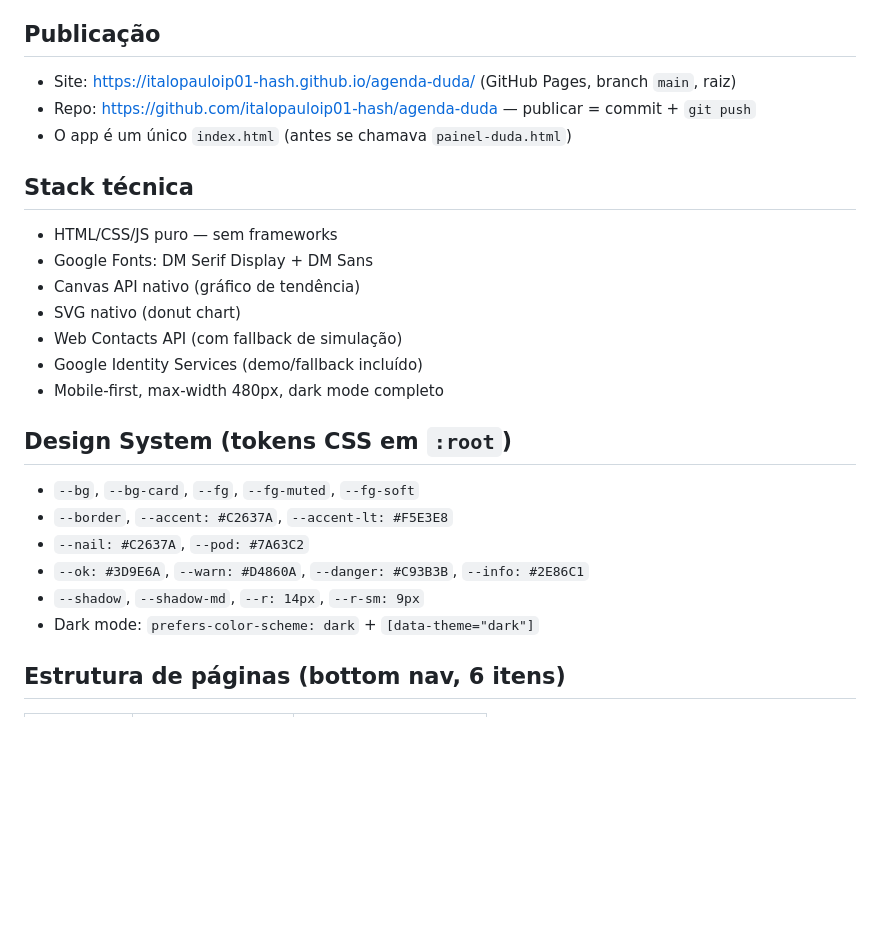
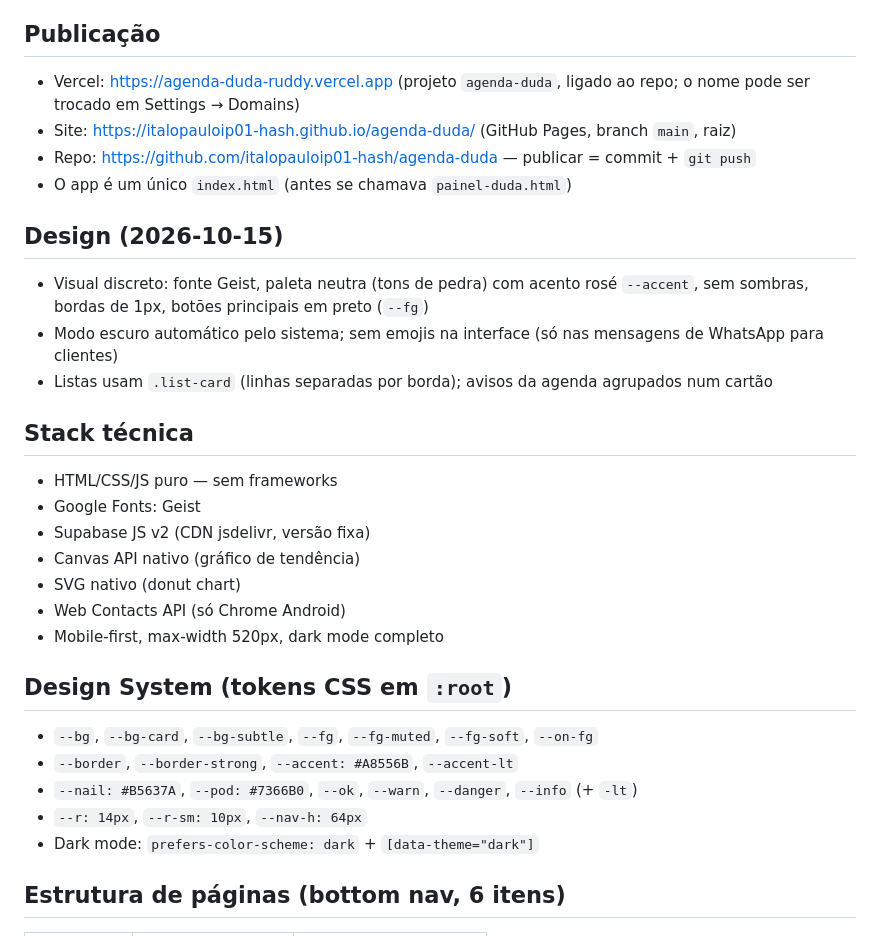
Before and after one commit to italopauloip01-hash/agenda-duda, a Markdown page: BRIEFING.md, the part around the change. Drawn GitHub-style; blank space fills up the shorter version.

Commit message:
Briefing: Vercel, design novo
Co-Authored-By: Claude Opus 5.5 <noreply@anthropic.com>

```diff
--- a/BRIEFING.md
+++ b/BRIEFING.md
@@ -14,25 +14,30 @@
 - Auth → URL Configuration: Site URL e Redirect URL = endereço do GitHub Pages
 
 ## Publicação
+- Vercel: https://agenda-duda-ruddy.vercel.app (projeto `agenda-duda`, ligado ao repo; o nome pode ser trocado em Settings → Domains)
 - Site: https://italopauloip01-hash.github.io/agenda-duda/ (GitHub Pages, branch `main`, raiz)
 - Repo: https://github.com/italopauloip01-hash/agenda-duda — publicar = commit + `git push`
 - O app é um único `index.html` (antes se chamava `painel-duda.html`)
 
+## Design (2026-10-15)
+- Visual discreto: fonte Geist, paleta neutra (tons de pedra) com acento rosé `--accent`, sem sombras, bordas de 1px, botões principais em preto (`--fg`)
+- Modo escuro automático pelo sistema; sem emojis na interface (só nas mensagens de WhatsApp para clientes)
+- Listas usam `.list-card` (linhas separadas por borda); avisos da agenda agrupados num cartão
+
 ## Stack técnica
 - HTML/CSS/JS puro — sem frameworks
-- Google Fonts: DM Serif Display + DM Sans
+- Google Fonts: Geist
+- Supabase JS v2 (CDN jsdelivr, versão fixa)
 - Canvas API nativo (gráfico de tendência)
 - SVG nativo (donut chart)
-- Web Contacts API (com fallback de simulação)
-- Google Identity Services (demo/fallback incluído)
-- Mobile-first, max-width 480px, dark mode completo
+- Web Contacts API (só Chrome Android)
+- Mobile-first, max-width 520px, dark mode completo
 
 ## Design System (tokens CSS em `:root`)
-- `--bg`, `--bg-card`, `--fg`, `--fg-muted`, `--fg-soft`
-- `--border`, `--accent: #C2637A`, `--accent-lt: #F5E3E8`
-- `--nail: #C2637A`, `--pod: #7A63C2`
-- `--ok: #3D9E6A`, `--warn: #D4860A`, `--danger: #C93B3B`, `--info: #2E86C1`
-- `--shadow`, `--shadow-md`, `--r: 14px`, `--r-sm: 9px`
+- `--bg`, `--bg-card`, `--bg-subtle`, `--fg`, `--fg-muted`, `--fg-soft`, `--on-fg`
+- `--border`, `--border-strong`, `--accent: #A8556B`, `--accent-lt`
+- `--nail: #B5637A`, `--pod: #7366B0`, `--ok`, `--warn`, `--danger`, `--info` (+ `-lt`)
+- `--r: 14px`, `--r-sm: 10px`, `--nav-h: 64px`
 - Dark mode: `prefers-color-scheme: dark` + `[data-theme="dark"]`
 
 ## Estrutura de páginas (bottom nav, 6 itens)
```
